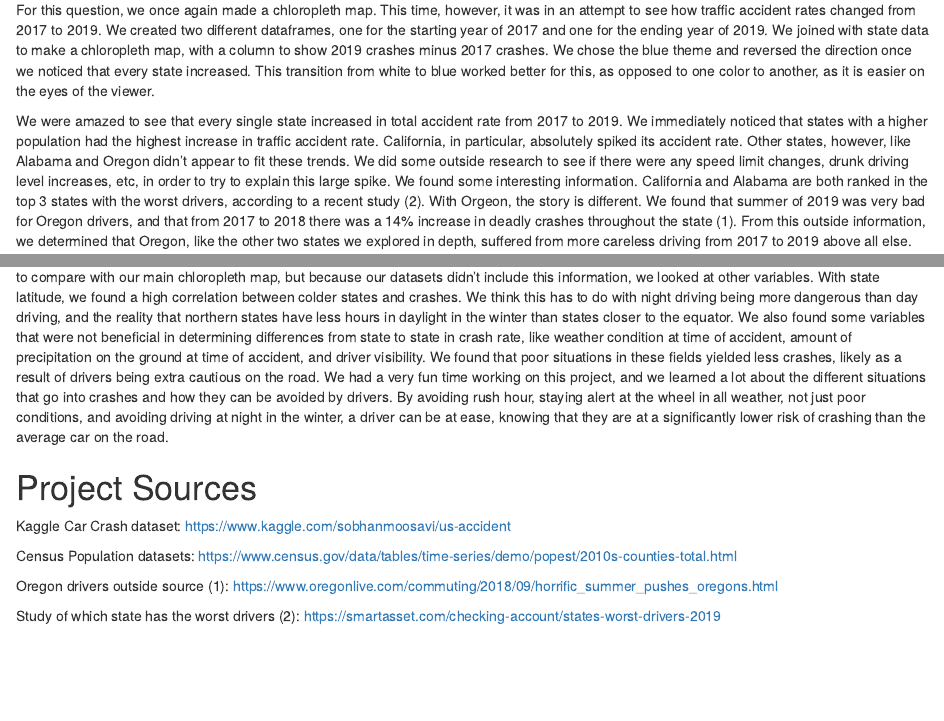
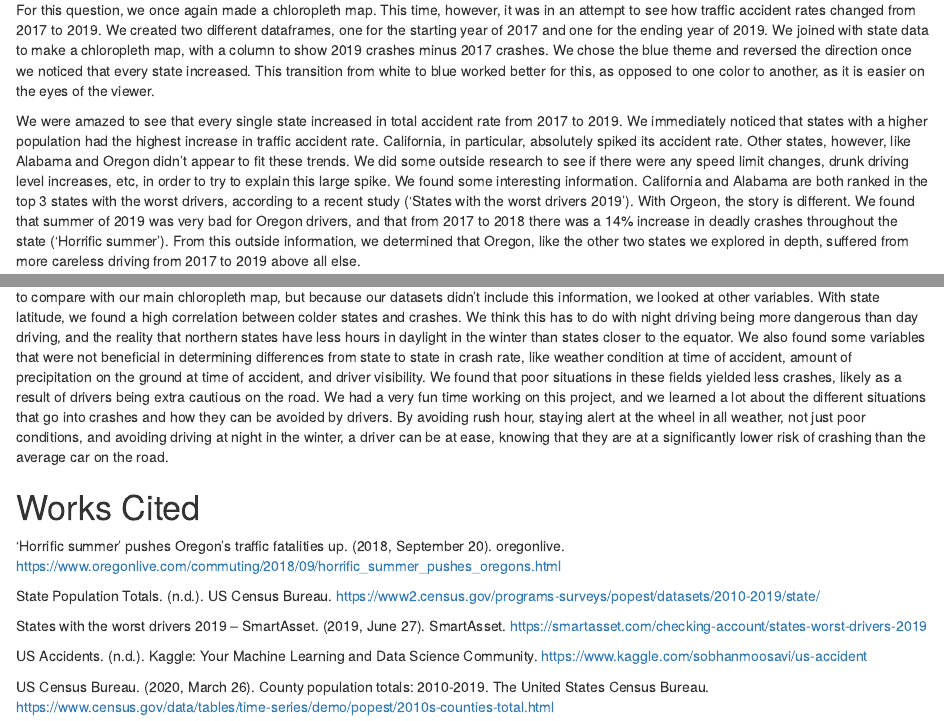
Before and after one commit to cpwebs/ds202_finalproject, an R Markdown document (report.Rmd): the page in a window 1100 px wide, from 12330 px down, and a second part further down, joined at a grey line. The pictures show the output file report.html that the author committed with the source, opened offline.

Commit message:
Report Commit 5

```diff
--- a/report.Rmd
+++ b/report.Rmd
@@ -267,7 +267,7 @@ difference %>% ggplot(aes(x = long, y = lat, group = group, fill = Difference))
 
 For this question, we once again made a chloropleth map. This time, however, it was in an attempt to see how traffic accident rates changed from 2017 to 2019. We created two different dataframes, one for the starting year of 2017 and one for the ending year of 2019. We joined with state data to make a chloropleth map, with a column to show 2019 crashes minus 2017 crashes. We chose the blue theme and reversed the direction once we noticed that every state increased. This transition from white to blue worked better for this, as opposed to one color to another, as it is easier on the eyes of the viewer.
 
-We were amazed to see that every single state increased in total accident rate from 2017 to 2019. We immediately noticed that states with a higher population had the highest increase in traffic accident rate. California, in particular, absolutely spiked its accident rate. Other states, however, like Alabama and Oregon didn’t appear to fit these trends. We did some outside research to see if there were any speed limit changes, drunk driving level increases, etc, in order to try to explain this large spike. We found some interesting information. California and Alabama are both ranked in the top 3 states with the worst drivers, according to a recent study (2). With Orgeon, the story is different. We found that summer of 2019 was very bad for Oregon drivers, and that from 2017 to 2018 there was a 14% increase in deadly crashes throughout the state (1). From this outside information, we determined that Oregon, like the other two states we explored in depth, suffered from more careless driving from 2017 to 2019 above all else.
+We were amazed to see that every single state increased in total accident rate from 2017 to 2019. We immediately noticed that states with a higher population had the highest increase in traffic accident rate. California, in particular, absolutely spiked its accident rate. Other states, however, like Alabama and Oregon didn’t appear to fit these trends. We did some outside research to see if there were any speed limit changes, drunk driving level increases, etc, in order to try to explain this large spike. We found some interesting information. California and Alabama are both ranked in the top 3 states with the worst drivers, according to a recent study ('States with the worst drivers 2019'). With Orgeon, the story is different. We found that summer of 2019 was very bad for Oregon drivers, and that from 2017 to 2018 there was a 14% increase in deadly crashes throughout the state ('Horrific summer'). From this outside information, we determined that Oregon, like the other two states we explored in depth, suffered from more careless driving from 2017 to 2019 above all else.
 
 
 # Member Roles:
@@ -285,11 +285,13 @@ There are many factors that go into accidents. Some are more important than othe
 The variables that we concluded affected crash rates the most were rush hour traffic, state climate, state latitude, and other confounding variables not in the dataset. These confounding variables, such as drunk driving rates or distracted driving rates per state, would have been very interesting to compare with our main chloropleth map, but because our datasets didn’t include this information, we looked at other variables. With state latitude, we found a high correlation between colder states and crashes. We think this has to do with night driving being more dangerous than day driving, and the reality that northern states have less hours in daylight in the winter than states closer to the equator. We also found some variables that were not beneficial in determining differences from state to state in crash rate, like weather condition at time of accident, amount of precipitation on the ground at time of accident, and driver visibility. We found that poor situations in these fields yielded less crashes, likely as a result of drivers being extra cautious on the road. We had a very fun time working on this project, and we learned a lot about the different situations that go into crashes and how they can be avoided by drivers. By avoiding rush hour, staying alert at the wheel in all weather, not just poor conditions, and avoiding driving at night in the winter, a driver can be at ease, knowing that they are at a significantly lower risk of crashing than the average car on the road.
 
 
-# Project Sources
-Kaggle Car Crash dataset: https://www.kaggle.com/sobhanmoosavi/us-accident
+# Works Cited
+'Horrific summer' pushes Oregon's traffic fatalities up. (2018, September 20). oregonlive. https://www.oregonlive.com/commuting/2018/09/horrific_summer_pushes_oregons.html
 
-Census Population datasets: https://www.census.gov/data/tables/time-series/demo/popest/2010s-counties-total.html
+State Population Totals. (n.d.). US Census Bureau. https://www2.census.gov/programs-surveys/popest/datasets/2010-2019/state/
 
-Oregon drivers outside source (1): https://www.oregonlive.com/commuting/2018/09/horrific_summer_pushes_oregons.html
+States with the worst drivers 2019 -- SmartAsset. (2019, June 27). SmartAsset. https://smartasset.com/checking-account/states-worst-drivers-2019
 
-Study of which state has the worst drivers (2): https://smartasset.com/checking-account/states-worst-drivers-2019
+US Accidents. (n.d.). Kaggle: Your Machine Learning and Data Science Community. https://www.kaggle.com/sobhanmoosavi/us-accident
+
+US Census Bureau. (2020, March 26). County population totals: 2010-2019. The United States Census Bureau. https://www.census.gov/data/tables/time-series/demo/popest/2010s-counties-total.html
```
Also changed, not shown: report.html.
